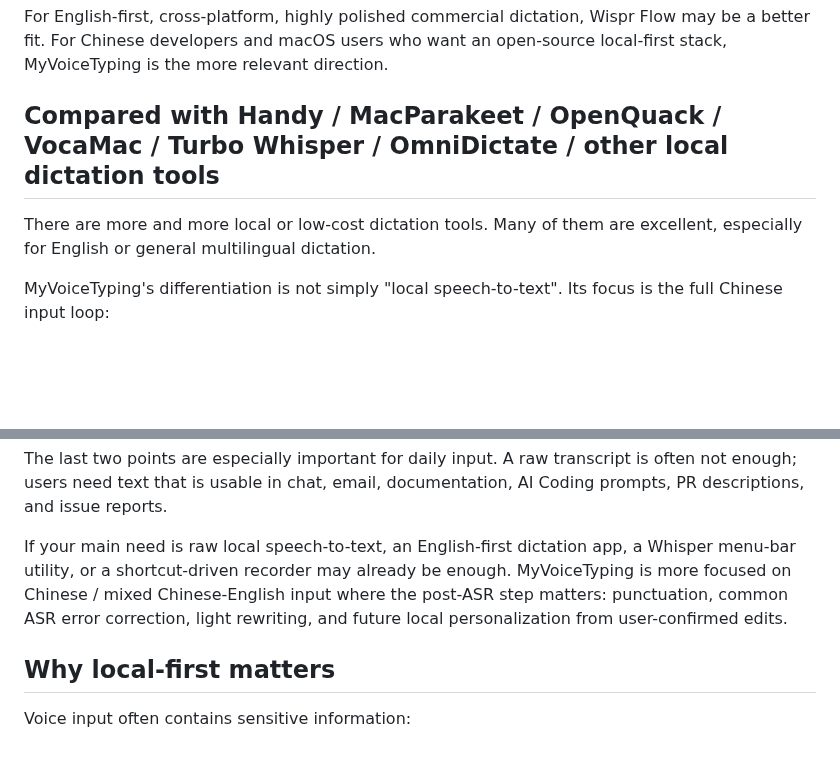
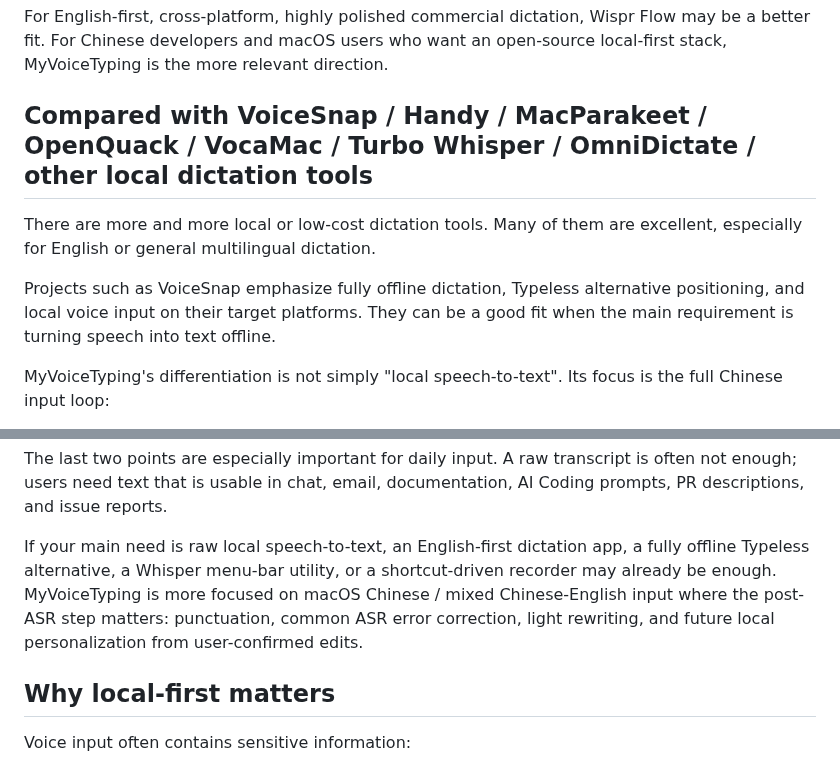
Before and after one commit to botaruibo/MyVoiceTyping, a Markdown page: docs/ALTERNATIVES.md, 2 parts joined by grey strips. Rendered like a GitHub page; blank space fills up the shorter version.

Commit message:
docs: mention VoiceSnap in alternatives

```diff
--- a/docs/ALTERNATIVES.md
+++ b/docs/ALTERNATIVES.md
@@ -55,9 +55,11 @@ MyVoiceTyping is not trying to clone every Wispr Flow feature. Its current focus
 
 For English-first, cross-platform, highly polished commercial dictation, Wispr Flow may be a better fit. For Chinese developers and macOS users who want an open-source local-first stack, MyVoiceTyping is the more relevant direction.
 
-## Compared with Handy / MacParakeet / OpenQuack / VocaMac / Turbo Whisper / OmniDictate / other local dictation tools
+## Compared with VoiceSnap / Handy / MacParakeet / OpenQuack / VocaMac / Turbo Whisper / OmniDictate / other local dictation tools
 
 There are more and more local or low-cost dictation tools. Many of them are excellent, especially for English or general multilingual dictation.
+
+Projects such as VoiceSnap emphasize fully offline dictation, Typeless alternative positioning, and local voice input on their target platforms. They can be a good fit when the main requirement is turning speech into text offline.
 
 MyVoiceTyping's differentiation is not simply "local speech-to-text". Its focus is the full Chinese input loop:
 
@@ -71,7 +73,7 @@ MyVoiceTyping's differentiation is not simply "local speech-to-text". Its focus
 
 The last two points are especially important for daily input. A raw transcript is often not enough; users need text that is usable in chat, email, documentation, AI Coding prompts, PR descriptions, and issue reports.
 
-If your main need is raw local speech-to-text, an English-first dictation app, a Whisper menu-bar utility, or a shortcut-driven recorder may already be enough. MyVoiceTyping is more focused on Chinese / mixed Chinese-English input where the post-ASR step matters: punctuation, common ASR error correction, light rewriting, and future local personalization from user-confirmed edits.
+If your main need is raw local speech-to-text, an English-first dictation app, a fully offline Typeless alternative, a Whisper menu-bar utility, or a shortcut-driven recorder may already be enough. MyVoiceTyping is more focused on macOS Chinese / mixed Chinese-English input where the post-ASR step matters: punctuation, common ASR error correction, light rewriting, and future local personalization from user-confirmed edits.
 
 ## Why local-first matters
 
```
Also changed, not shown: docs/ALTERNATIVES.zh-CN.md (+5 -3 lines).
